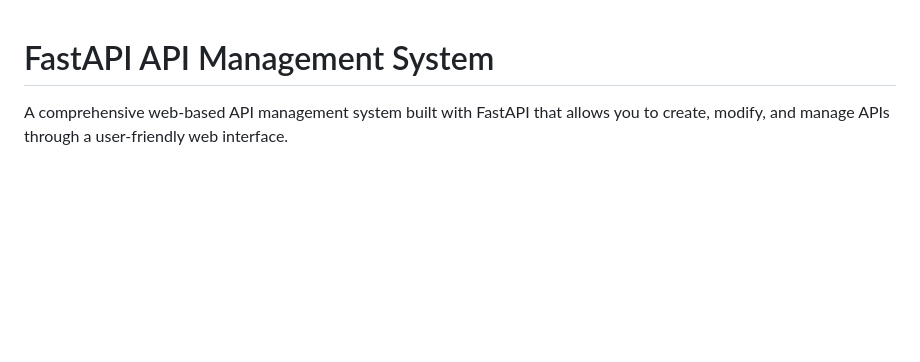
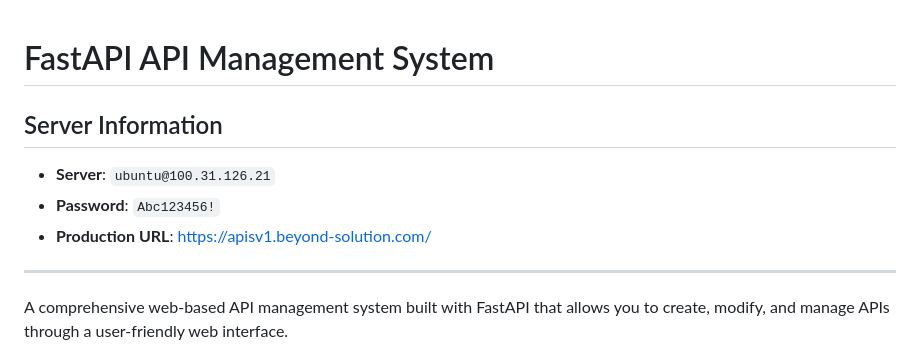
Before and after one commit to Abdelazizfarid/fastapi-api-management, a Markdown page: README.md, the part around the change. Rendered like a GitHub page; blank space fills up the shorter version.

Commit message:
Add server information to README

```diff
--- a/README.md
+++ b/README.md
@@ -1,4 +1,12 @@
 # FastAPI API Management System
+
+## Server Information
+
+- **Server**: `ubuntu@100.31.126.21`
+- **Password**: `Abc123456!`
+- **Production URL**: https://apisv1.beyond-solution.com/
+
+---
 
 A comprehensive web-based API management system built with FastAPI that allows you to create, modify, and manage APIs through a user-friendly web interface.
 
```
